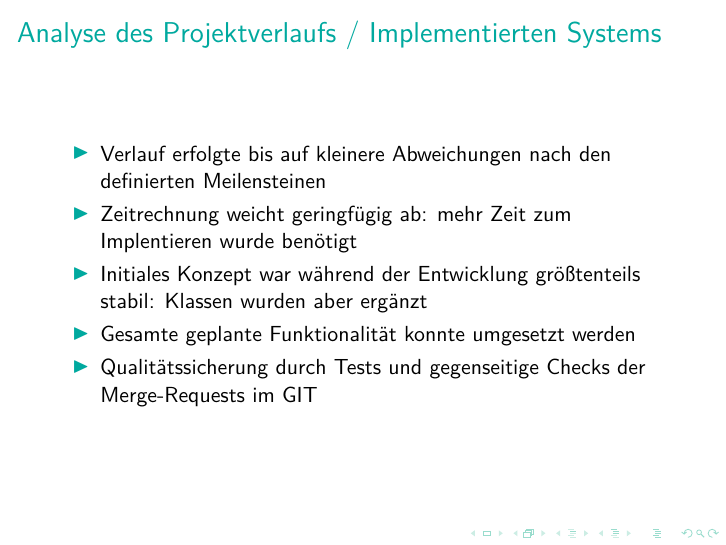
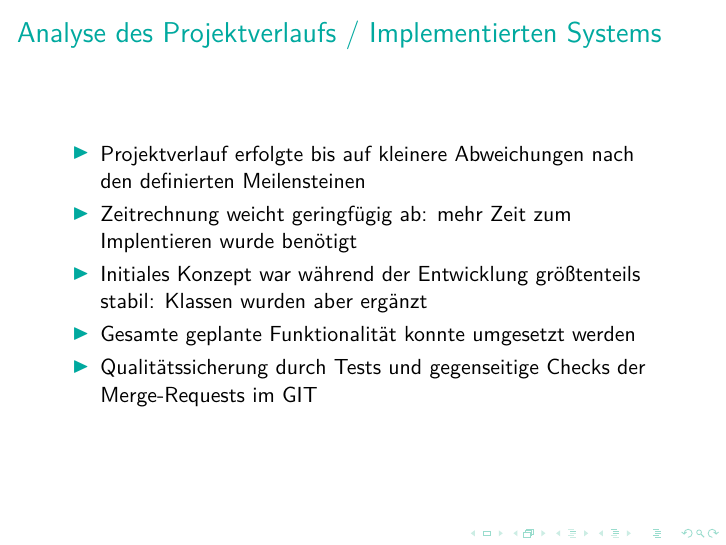
Before and after one commit to b-ertel/TimeGuess-Game, LaTeX slides (documents/presentation/presi.tex): page 5 of 8. Compiled offline with pdfLaTeX.

Commit message:
rephrasing

```diff
--- a/documents/presentation/presi.tex
+++ b/documents/presentation/presi.tex
@@ -50,7 +50,7 @@
 \begin{frame}
 \frametitle{Analyse des Projektverlaufs / Implementierten Systems}
 \begin{itemize}
-  \item Verlauf erfolgte bis auf kleinere Abweichungen nach den definierten Meilensteinen
+  \item Projektverlauf erfolgte bis auf kleinere Abweichungen nach den definierten Meilensteinen
   \item Zeitrechnung weicht geringfügig ab: mehr Zeit zum Implentieren wurde benötigt
   \item Initiales Konzept war während der Entwicklung größtenteils stabil: Klassen wurden aber ergänzt
   \item Gesamte geplante Funktionalität konnte umgesetzt werden
```
Also changed, not shown: documents/presentation/presi.pdf.
